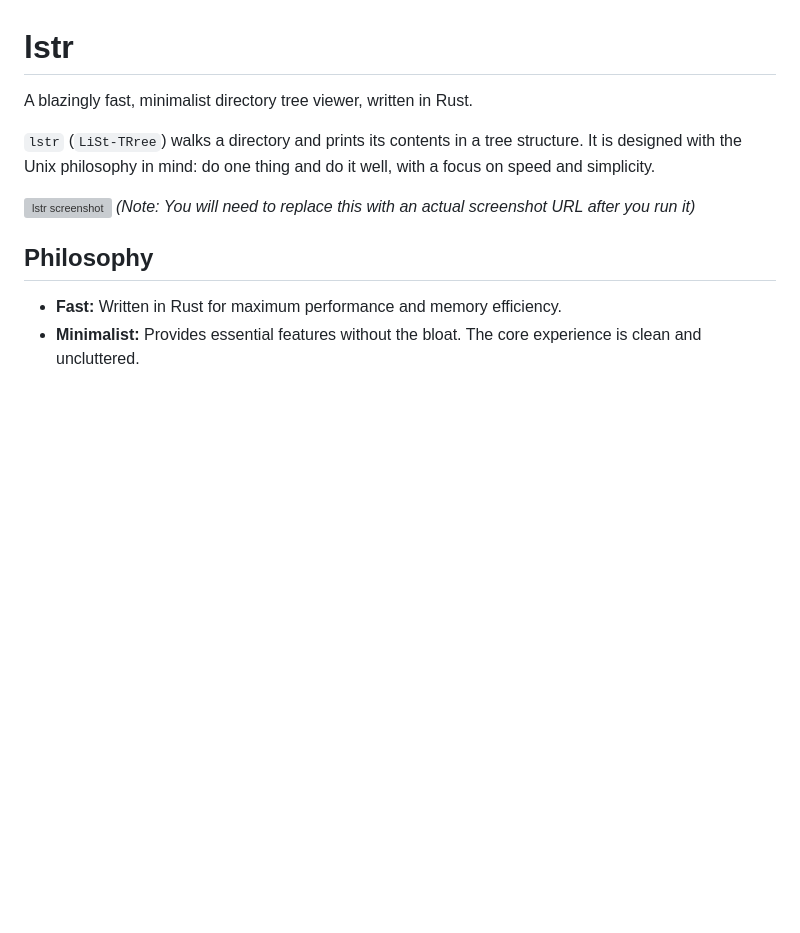
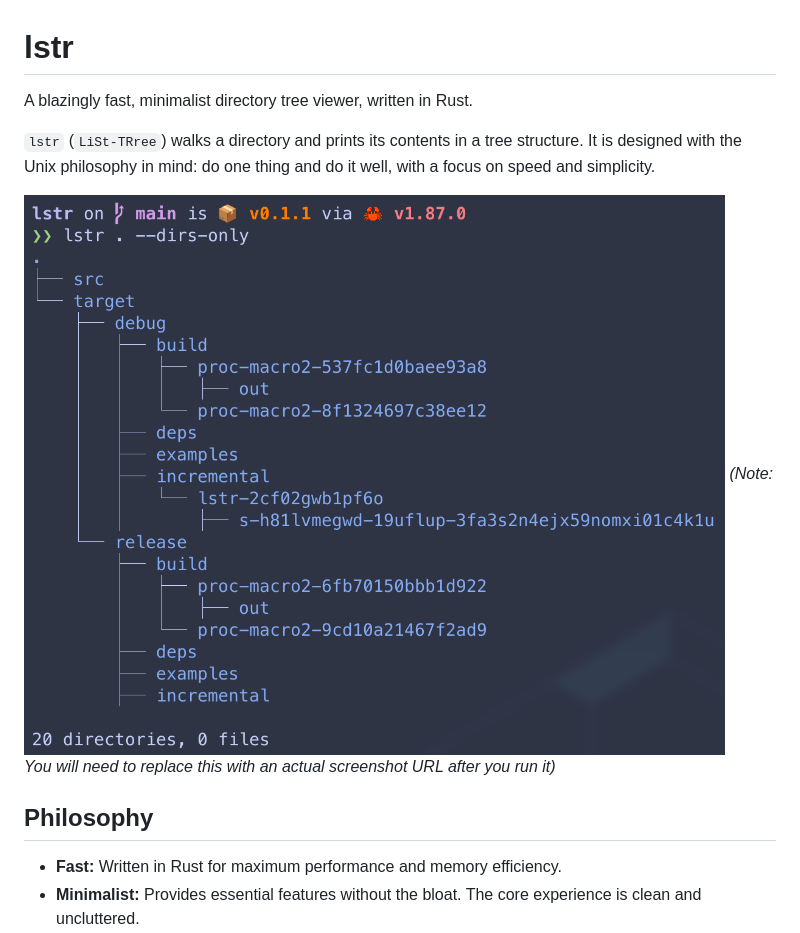
Before and after one commit to ZoltaKochan/lstr, a Markdown page: README.md, the part around the change. Drawn GitHub-style; pictures changed too: screenshot.png (added); blank space fills up the shorter version; grey boxes are pictures that could not be loaded.

Commit message:
add screenshot

```diff
--- a/README.md
+++ b/README.md
@@ -4,7 +4,7 @@ A blazingly fast, minimalist directory tree viewer, written in Rust.
 
 `lstr` (`LiSt-TRree`) walks a directory and prints its contents in a tree structure. It is designed with the Unix philosophy in mind: do one thing and do it well, with a focus on speed and simplicity.
 
-![lstr screenshot]()
+![lstr screenshot](screenshot.png)
 *(Note: You will need to replace this with an actual screenshot URL after you run it)*
 
 ## Philosophy
```
Also changed, not shown: 1 other file.
